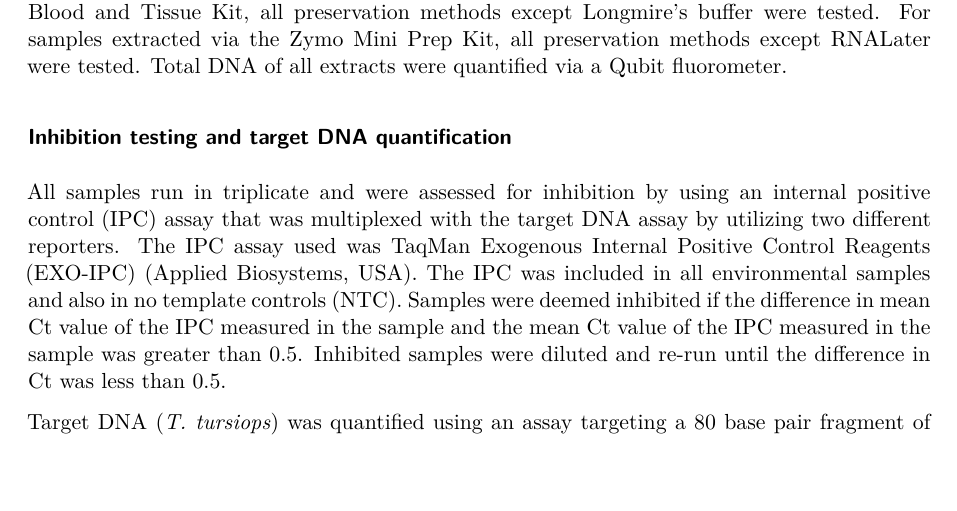
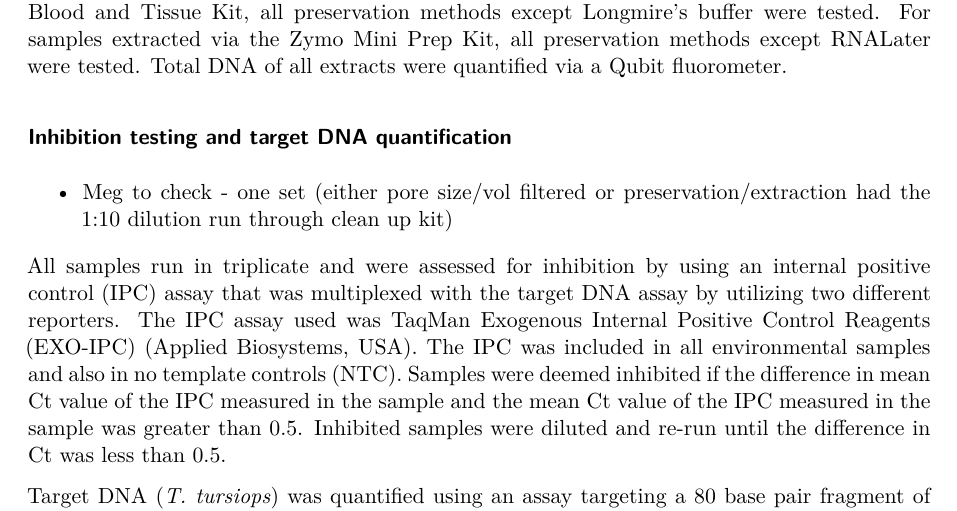
Before and after one commit to eandrusz/MURI_Mod1_Needle_Haystack, a Quarto document (Manuscript/Manuscript.qmd): part of page 4 of 6, cut so that both start at the same text, the shorter picture padded with empty space. Rendered offline with R 4.5, knitr and Pandoc in place of Quarto, then LaTeX, with nearby package versions; a font, style sheet, LaTeX package, included part or bibliography that could not be used is replaced or left out.

Commit message:
Update Manuscript.qmd

```diff
--- a/Manuscript/Manuscript.qmd
+++ b/Manuscript/Manuscript.qmd
@@ -57,6 +57,8 @@ All samples were preserved for X weeks (about a month?) before being extracted.
 
 ### Inhibition testing and target DNA quantification
 
+* Meg to check - one set (either pore size/vol filtered or preservation/extraction had the 1:10 dilution run through clean up kit)
+
 All samples run in triplicate and were assessed for inhibition by using an internal positive control (IPC) assay that was multiplexed with the target DNA assay by utilizing two different reporters. The IPC assay used was TaqMan Exogenous Internal Positive Control Reagents (EXO-IPC) (Applied Biosystems, USA). The IPC was included in all environmental samples and also in no template controls (NTC). Samples were deemed inhibited if the difference in mean Ct value of the IPC measured in the sample and the mean Ct value of the IPC measured in the sample was greater than 0.5. Inhibited samples were diluted and re-run until the difference in Ct was less than 0.5.
 
 Target DNA (*T. tursiops*) was quantified using an assay targeting a 80 base pair fragment of the Cytochrome B gene (\* MEG CHECK; ALSO ASSAY NOT PUBLISHED) using a synthetic gBlock (IDT) as a standard curve from 100,000 copies/ul to 1 copy/ul in a ten-fold dilution series. The final recipe and cycling conditions for the assay are found in Supplemental Text 1.
```
